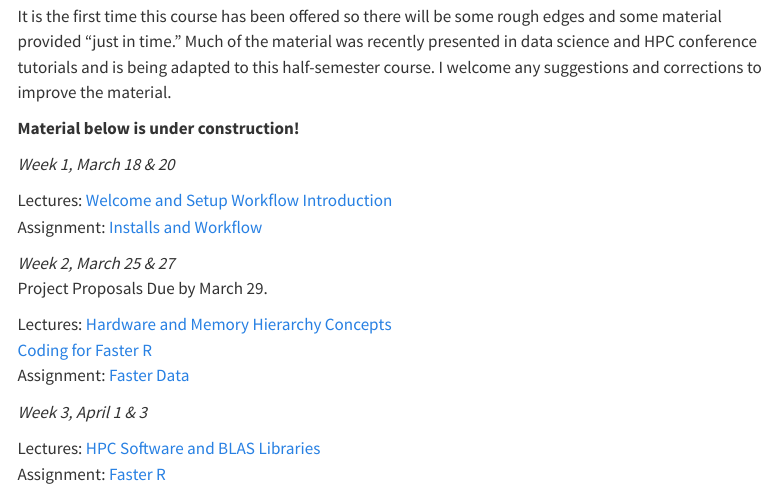
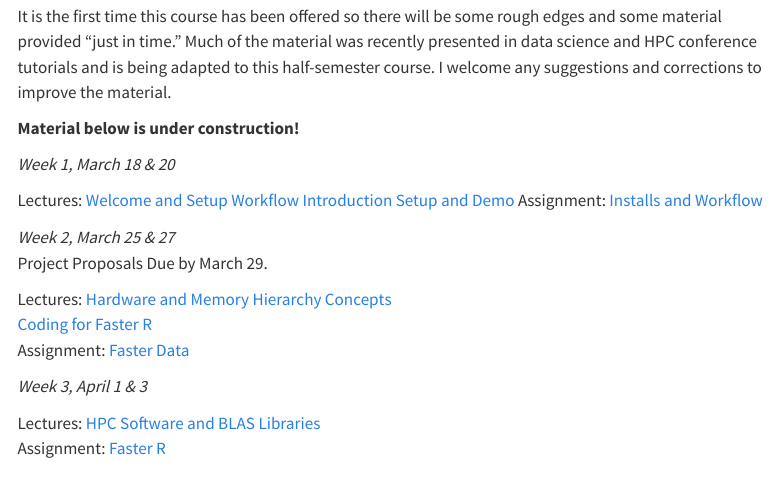
Before and after one commit to HPCinR/BZAN_583, a Quarto document (index.qmd): the page in a window 1100 px wide, from 180 px down. Rendered offline with R 4.5, knitr and Pandoc in place of Quarto, with nearby package versions; menus at the side of the page are left out.

Commit message:
link to webpage

```diff
--- a/index.qmd
+++ b/index.qmd
@@ -13,7 +13,8 @@ It is the first time this course has been offered so there will be some rough ed
 *Week 1, March 18 & 20*
 
 Lectures: [Welcome and Setup](materials/lectures/1-welcome)
-[Workflow Introduction](materials/lectures/1a-workflow)\
+[Workflow Introduction](materials/lectures/1a-workflow)
+[Setup and Demo](Wednesday.qmd)
 Assignment: [Installs and Workflow](materials/assignment/1-workflow)
 <!--
 workflow practice starts with faster examples and timing.
```
